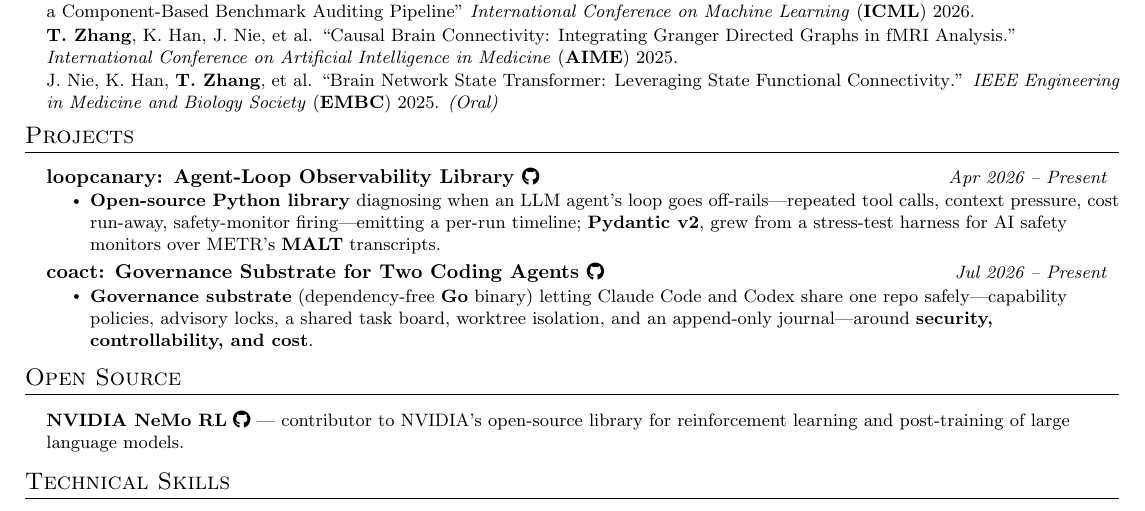
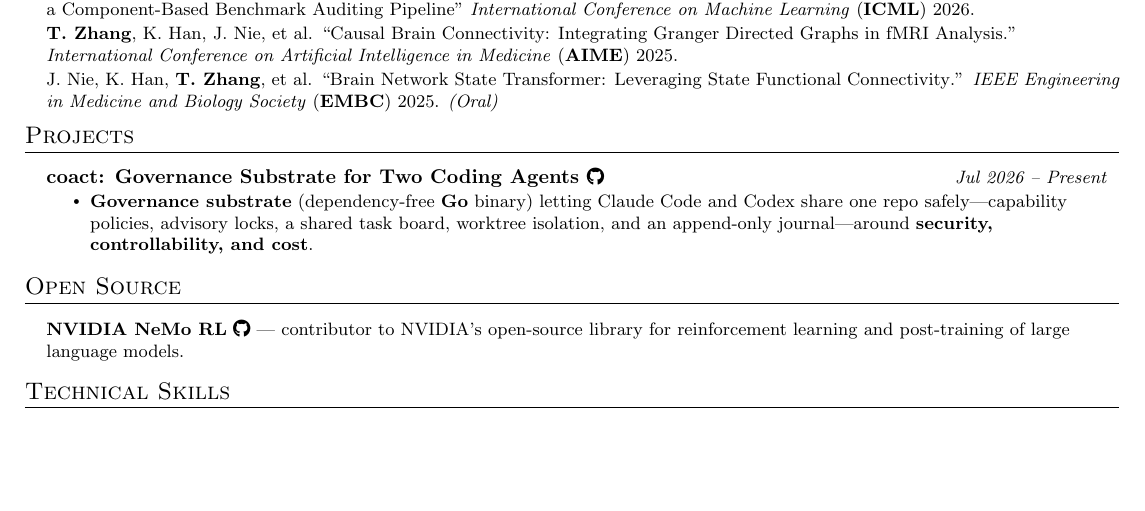
Before and after one commit to tianyi-zhang-02/my_resume, a LaTeX document (main.tex): part of the page, cut so that both start at the same text, the shorter picture padded with empty space. Compiled offline with pdfLaTeX.

Commit message:
Remove loopcanary (no longer actively building)

```diff
--- a/main.tex
+++ b/main.tex
@@ -147,10 +147,6 @@ Benchmark Auditing Pipeline}'' \textit{International Conference on Machine Learn
 %-----------PROJECTS-----------
 \section{Projects}
   \resumeSubHeadingListStart
-    \resumeProjectHeading{\textbf{loopcanary}: Agent-Loop Observability Library \small{\href{https://github.com/tianyi-zhang-02/loopcanary}{\faGithub}}}{Apr 2026 -- Present}
-    \resumeItemListStart
-      \resumeItem{\textbf{Open-source Python library} diagnosing when an LLM agent's loop goes off-rails---repeated tool calls, context pressure, cost run-away, safety-monitor firing---emitting a per-run timeline; \textbf{Pydantic v2}, grew from a stress-test harness for AI safety monitors over METR's \textbf{MALT} transcripts.}
-    \resumeItemListEnd
     \resumeProjectHeading{\textbf{coact}: Governance Substrate for Two Coding Agents \small{\href{https://github.com/tianyi-zhang-02/coact}{\faGithub}}}{Jul 2026 -- Present}
     \resumeItemListStart
       \resumeItem{\textbf{Governance substrate} (dependency-free \textbf{Go} binary) letting Claude Code and Codex share one repo safely---capability policies, advisory locks, a shared task board, worktree isolation, and an append-only journal---around \textbf{security, controllability, and cost}.}
```
